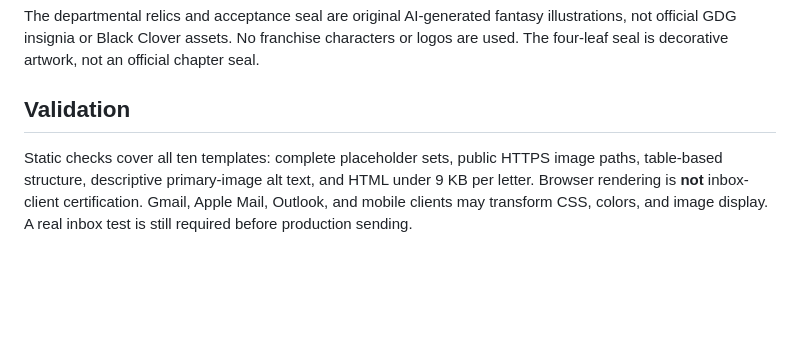
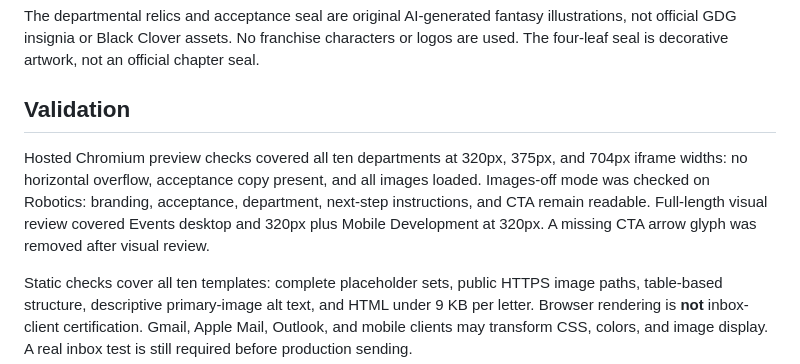
Before and after one commit to ilyyeees/gdg-emails-regs, a Markdown page: README.md, the part around the change. Drawn GitHub-style; blank space fills up the shorter version.

Commit message:
Document verified responsive preview tests and inbox limitations

```diff
--- a/README.md
+++ b/README.md
@@ -50,6 +50,8 @@ The departmental relics and acceptance seal are original AI-generated fantasy il
 
 ## Validation
 
+Hosted Chromium preview checks covered all ten departments at 320px, 375px, and 704px iframe widths: no horizontal overflow, acceptance copy present, and all images loaded. Images-off mode was checked on Robotics: branding, acceptance, department, next-step instructions, and CTA remain readable. Full-length visual review covered Events desktop and 320px plus Mobile Development at 320px. A missing CTA arrow glyph was removed after visual review.
+
 Static checks cover all ten templates: complete placeholder sets, public HTTPS image paths, table-based structure, descriptive primary-image alt text, and HTML under 9 KB per letter. Browser rendering is **not** inbox-client certification. Gmail, Apple Mail, Outlook, and mobile clients may transform CSS, colors, and image display. A real inbox test is still required before production sending.
 
 The raster blackletter heading uses **Pirata One**, copyright Rodrigo Fuenzalida and Nicolas Massi, distributed under the SIL Open Font License 1.1. The unmodified font and license are bundled in `assets/fonts/`. Source: https://github.com/google/fonts/tree/main/ofl/pirataone . Only the decorative heading is rasterized; the acceptance and all actionable content remain real HTML.
```
